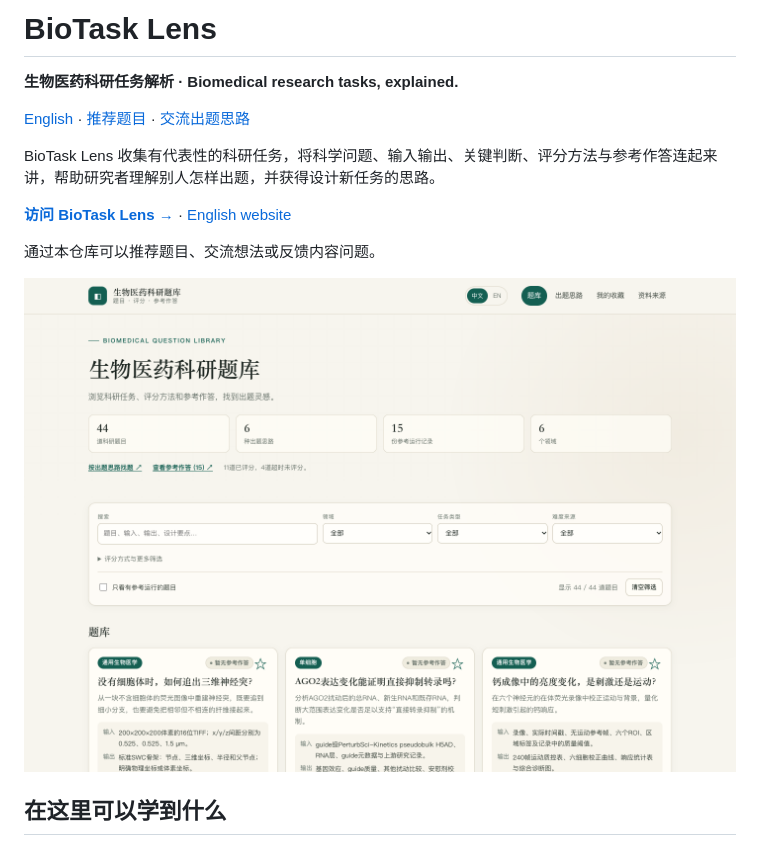
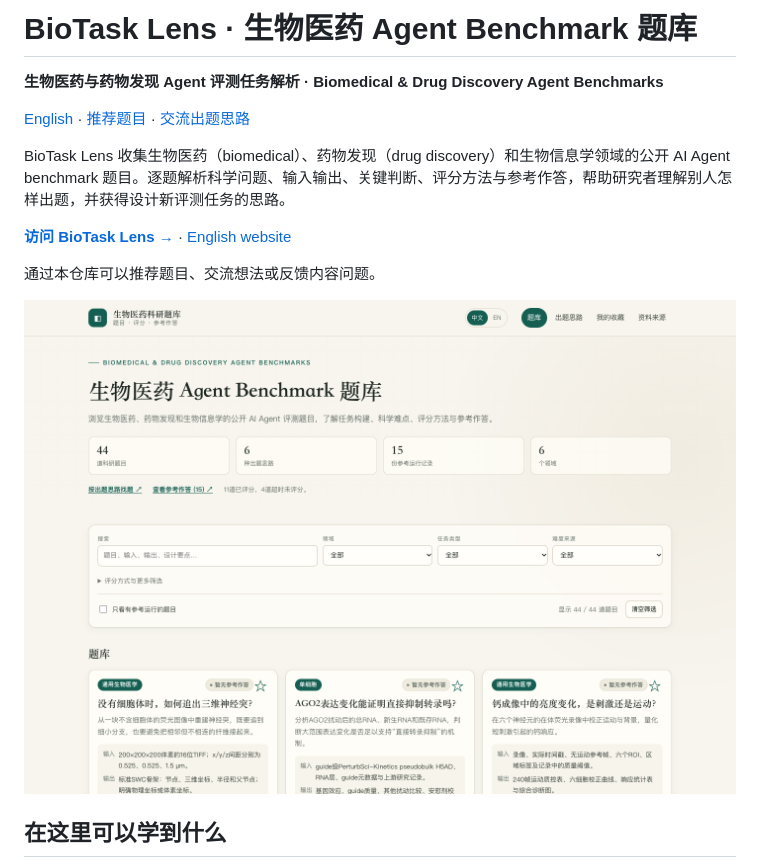
Before and after one commit to Wu-Junqi/biotask-lens, a Markdown page: README.md, the part around the change. GitHub-like rendering; pictures changed too: assets/overview.png.

```diff
--- a/README.md
+++ b/README.md
@@ -1,10 +1,10 @@
-# BioTask Lens
+# BioTask Lens · 生物医药 Agent Benchmark 题库
 
-**生物医药科研任务解析 · Biomedical research tasks, explained.**
+**生物医药与药物发现 Agent 评测任务解析 · Biomedical & Drug Discovery Agent Benchmarks**
 
 [English](README.en.md) · [推荐题目](https://github.com/Wu-Junqi/biotask-lens/issues/new/choose) · [交流出题思路](https://github.com/Wu-Junqi/biotask-lens/discussions)
 
-BioTask Lens 收集有代表性的科研任务，将科学问题、输入输出、关键判断、评分方法与参考作答连起来讲，帮助研究者理解别人怎样出题，并获得设计新任务的思路。
+BioTask Lens 收集生物医药（biomedical）、药物发现（drug discovery）和生物信息学领域的公开 AI Agent benchmark 题目。逐题解析科学问题、输入输出、关键判断、评分方法与参考作答，帮助研究者理解别人怎样出题，并获得设计新评测任务的思路。
 
 **[访问 BioTask Lens →](https://biotask-lens.biotask-lens-app.workers.dev/)** · [English website](https://biotask-lens.biotask-lens-app.workers.dev/#/tasks?lang=en)
 
```
Also changed, not shown: README.en.md (+3 -3 lines).
